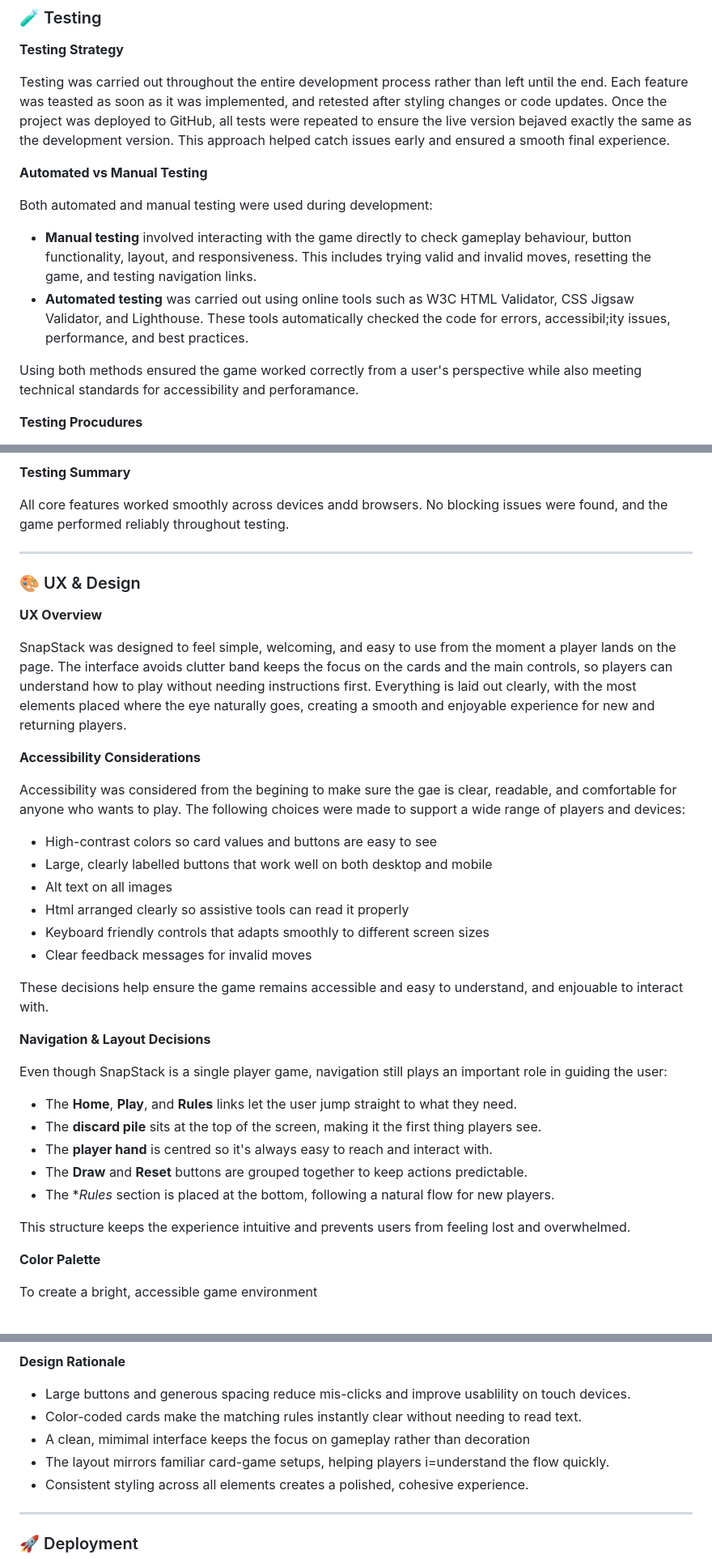
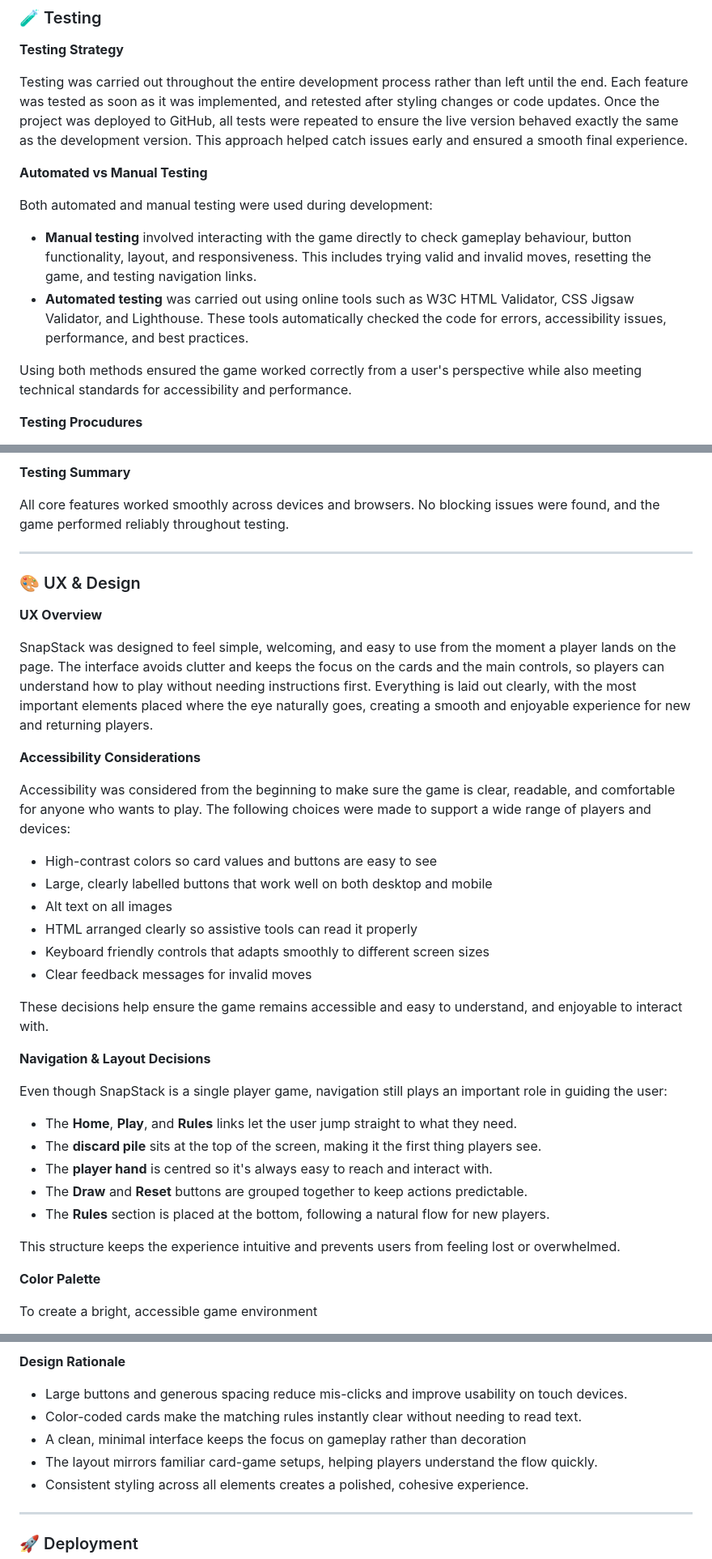
Before and after one commit to ali-moss-24/snapstack, a Markdown page: README.md, 3 parts joined by grey strips. Shown at 81% size. Rendered like a GitHub page.

Commit message:
Add spelling cortrections and a reflection to README

```diff
--- a/README.md
+++ b/README.md
@@ -115,16 +115,16 @@ Introduce different rule sets or deck variations for easy/medium/hard modes
 
 **Testing Strategy**
 
-Testing was carried out throughout the entire development process rather than left until the end. Each feature was teasted as soon as it was implemented, and retested after styling changes or code updates. Once the project was deployed to GitHub, all tests were repeated to ensure the live version bejaved exactly the same as the development version. This approach helped catch issues early and ensured a smooth final experience.
+Testing was carried out throughout the entire development process rather than left until the end. Each feature was tested as soon as it was implemented, and retested after styling changes or code updates. Once the project was deployed to GitHub, all tests were repeated to ensure the live version behaved exactly the same as the development version. This approach helped catch issues early and ensured a smooth final experience.
 
 **Automated vs Manual Testing**
 
 Both automated and manual testing were used during development:
 
 - **Manual testing** involved interacting with the game directly to check gameplay behaviour, button functionality, layout, and responsiveness. This includes trying valid and invalid moves, resetting the game, and testing navigation links.
-- **Automated testing** was carried out using online tools such as W3C HTML Validator, CSS Jigsaw Validator, and Lighthouse. These tools automatically checked the code for errors, accessibil;ity issues, performance, and best practices.
+- **Automated testing** was carried out using online tools such as W3C HTML Validator, CSS Jigsaw Validator, and Lighthouse. These tools automatically checked the code for errors, accessibility issues, performance, and best practices.
 
-Using both methods ensured the game worked correctly from a user's perspective while also meeting technical standards for accessibility and perforamance.
+Using both methods ensured the game worked correctly from a user's perspective while also meeting technical standards for accessibility and performance.
 
 **Testing Procudures**
 
@@ -199,7 +199,7 @@ Below is the Lighthouse report summary:
 **Testing Summary**
 
 
-All core features worked smoothly across devices andd browsers. No blocking issues were found, and the game performed reliably throughout testing.
+All core features worked smoothly across devices and browsers. No blocking issues were found, and the game performed reliably throughout testing.
 
 
 ---
@@ -208,21 +208,21 @@ All core features worked smoothly across devices andd browsers. No blocking issu
 
 **UX Overview**
 
-SnapStack was designed to feel simple, welcoming, and easy to use from the moment a player lands on the page. The interface avoids clutter band keeps the focus on the cards and the main controls, so players can understand how to play without needing instructions first. Everything is laid out clearly, with the most elements placed where the eye naturally goes, creating a smooth and enjoyable experience for new and returning players.
+SnapStack was designed to feel simple, welcoming, and easy to use from the moment a player lands on the page. The interface avoids clutter and keeps the focus on the cards and the main controls, so players can understand how to play without needing instructions first. Everything is laid out clearly, with the most important elements placed where the eye naturally goes, creating a smooth and enjoyable experience for new and returning players.
 
 **Accessibility Considerations**
 
 
-Accessibility was considered from the begining to make sure the gae is clear, readable, and comfortable for anyone who wants to play. The following choices were made to support a wide range of players and devices:
+Accessibility was considered from the beginning to make sure the game is clear, readable, and comfortable for anyone who wants to play. The following choices were made to support a wide range of players and devices:
 
 - High-contrast colors so card values and buttons are easy to see
 - Large, clearly labelled buttons that work well on both desktop and mobile
 - Alt text on all images
-- Html arranged clearly so assistive tools can read it properly
+- HTML arranged clearly so assistive tools can read it properly
 - Keyboard friendly controls that adapts smoothly to different screen sizes
 - Clear feedback messages for invalid moves
 
-These decisions help ensure the game remains accessible and easy to understand, and enjouable to interact with.
+These decisions help ensure the game remains accessible and easy to understand, and enjoyable to interact with.
 
 **Navigation & Layout Decisions**
 
@@ -232,9 +232,9 @@ Even though SnapStack is a single player game, navigation still plays an importa
 - The **discard pile** sits at the top of the screen, making it the first thing players see.
 - The **player hand** is centred so it's always easy to reach and interact with.
 - The **Draw** and **Reset** buttons are grouped together to keep actions predictable.
-- The **Rules* section is placed at the bottom, following a natural flow for new players.
+- The **Rules** section is placed at the bottom, following a natural flow for new players.
 
-This structure keeps the experience intuitive and prevents users from feeling lost and overwhelmed.
+This structure keeps the experience intuitive and prevents users from feeling lost or overwhelmed.
 
 
 **Color Palette**
@@ -261,10 +261,10 @@ The following wireframe was created by me using Figma to plan the layout and use
 
 **Design Rationale**
 
-- Large buttons and generous spacing reduce mis-clicks and improve usablility on touch devices.
+- Large buttons and generous spacing reduce mis-clicks and improve usability on touch devices.
 - Color-coded cards make the matching rules instantly clear without needing to read text.
-- A clean, mimimal interface keeps the focus on gameplay rather than decoration
-- The layout mirrors familiar card-game setups, helping players i=understand the flow quickly.
+- A clean, minimal interface keeps the focus on gameplay rather than decoration
+- The layout mirrors familiar card-game setups, helping players understand the flow quickly.
 - Consistent styling across all elements creates a polished, cohesive experience.
 
 ---
```
Also changed, not shown: other parts of README.md (+9 -5 lines).
